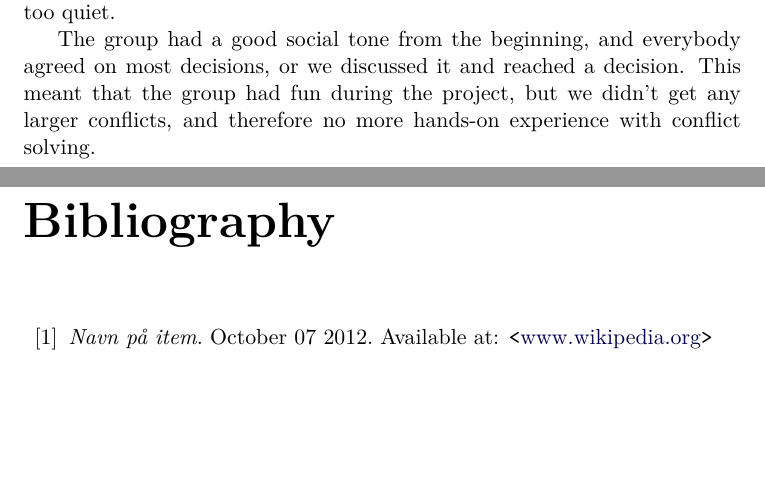
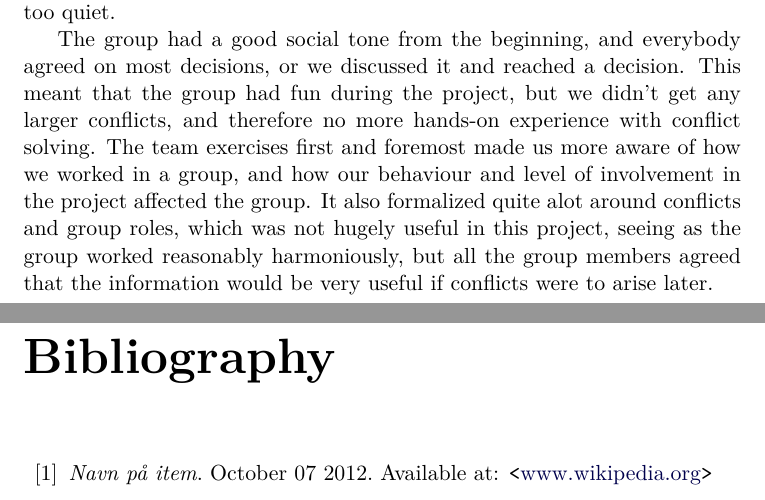
Before and after one commit to Ekerholten/EIT-Gruppe-Blue-Box, a LaTeX thesis (Prosessrapport/process_report_main.tex, which reads Prosessrapport/Reflections/reflection.tex): two parts of pages 13 and 14 of 14, joined at a grey line, cut so that both start at the same text, the shorter picture padded with empty space. Compiled offline with pdfLaTeX.

Commit message:
Group reflection

```diff
--- a/Prosessrapport/Reflections/reflection.tex
+++ b/Prosessrapport/Reflections/reflection.tex
@@ -5,4 +5,4 @@
 %\input{./Reflections/eirikreflection.tex}
 At the end of the project the group sat down to reflect on the experiences and teamwork done during the project. We all came into the project with different expectations and academic background. We had all heard different things about the course, but we all had the impression that there would be potential conflicts and a lot of team exercises. The group had a wide variety in terms of academic background, and the project we chose to do allowed for using the skills of everyone on the team, and we had good communication and discussions where people showed their point of view, with no one being too quiet.
 
-The group had a good social tone from the beginning, and everybody agreed on most decisions, or we discussed it and reached a decision. This meant that the group had fun during the project, but we didn't get any larger conflicts, and therefore no more hands-on experience with conflict solving.
+The group had a good social tone from the beginning, and everybody agreed on most decisions, or we discussed it and reached a decision. This meant that the group had fun during the project, but we didn't get any larger conflicts, and therefore no more hands-on experience with conflict solving. The team exercises first and foremost made us more aware of how we worked in a group, and how our behaviour and level of involvement in the project affected the group. It also formalized quite alot around conflicts and group roles, which was not hugely useful in this project, seeing as the group worked reasonably harmoniously, but all the group members agreed that the information would be very useful if conflicts were to arise later.
```
